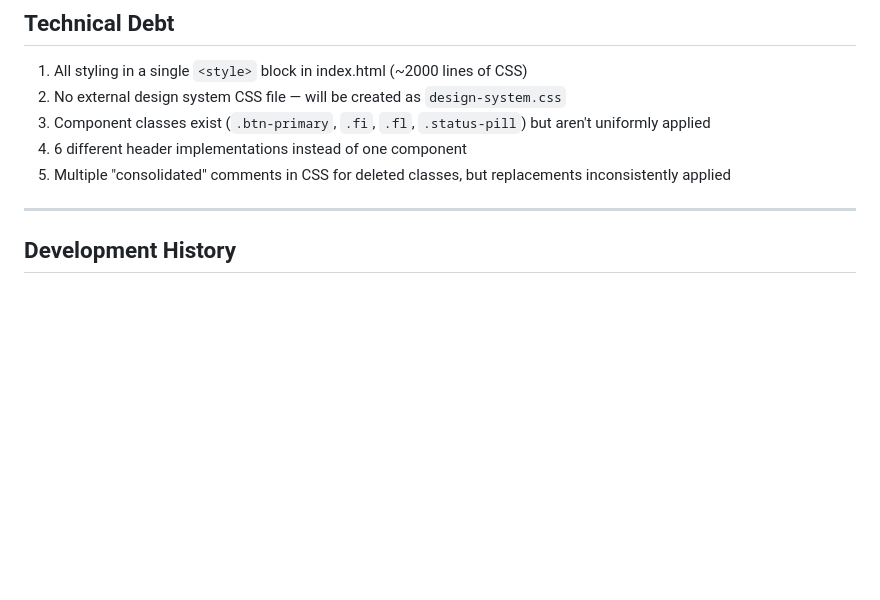
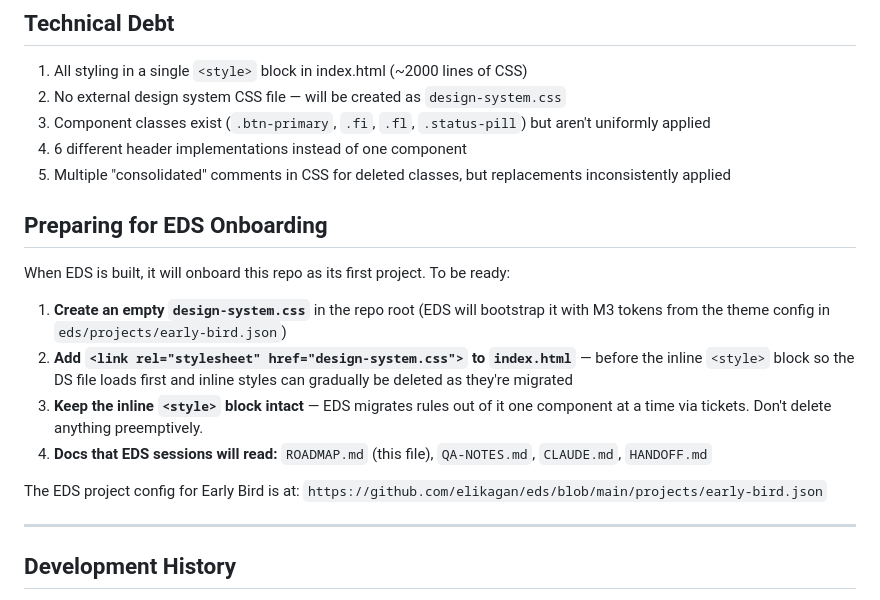
Before and after one commit to elikagan/early-bird, a Markdown page: ROADMAP.md, the part around the change. Rendered like a GitHub page; blank space fills up the shorter version.

Commit message:
Add EDS onboarding prep section to ROADMAP
Defines what Early Bird needs before EDS can pull it in:
empty design-system.css, link tag in index.html, docs ready.
References the EDS project config.

Co-Authored-By: Claude Opus 4.6 (1M context) <noreply@anthropic.com>

```diff
--- a/ROADMAP.md
+++ b/ROADMAP.md
@@ -246,6 +246,16 @@ Complete notes in `QA-NOTES.md`. Below is the full detail, not just summaries.
 4. 6 different header implementations instead of one component
 5. Multiple "consolidated" comments in CSS for deleted classes, but replacements inconsistently applied
 
+## Preparing for EDS Onboarding
+When EDS is built, it will onboard this repo as its first project. To be ready:
+
+1. **Create an empty `design-system.css`** in the repo root (EDS will bootstrap it with M3 tokens from the theme config in `eds/projects/early-bird.json`)
+2. **Add `<link rel="stylesheet" href="design-system.css">` to `index.html`** — before the inline `<style>` block so the DS file loads first and inline styles can gradually be deleted as they're migrated
+3. **Keep the inline `<style>` block intact** — EDS migrates rules out of it one component at a time via tickets. Don't delete anything preemptively.
+4. **Docs that EDS sessions will read:** `ROADMAP.md` (this file), `QA-NOTES.md`, `CLAUDE.md`, `HANDOFF.md`
+
+The EDS project config for Early Bird is at: `https://github.com/elikagan/eds/blob/main/projects/early-bird.json`
+
 ---
 
 ## Development History
```
